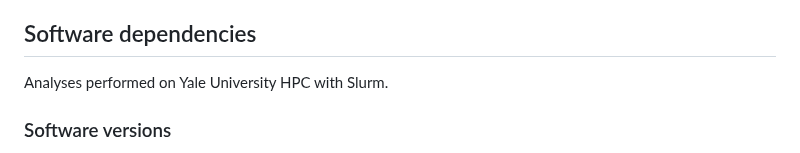
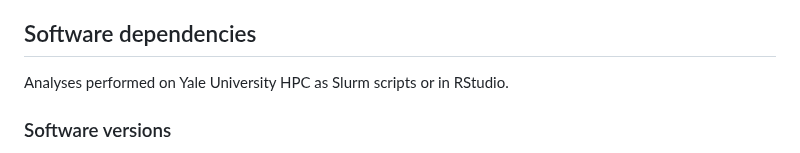
Before and after one commit to stephenrong/PIBv1_MPRA_analyses, a Markdown page: README.md, the part around the change. Rendered like a GitHub page.

Commit message:
Fixed README formatting

```diff
--- a/README.md
+++ b/README.md
@@ -26,7 +26,7 @@ Unzip "PIBv1_MPRA_mpra" and replace subdirectory PIBv1_MPRA_analyses/PIBv1_MPRA_
 Cd into PIBv1_MPRA_mpra and git clone https://github.com/tewhey-lab/MPRAmodel and https://github.com/tewhey-lab/MPRA_oligo_barcode_pipeline repositories and follow install dependencies instructions therein.
 
 ## Software dependencies
-Analyses performed on Yale University HPC with Slurm.
+Analyses performed on Yale University HPC as Slurm scripts or in RStudio.
 
 ### Software versions
 - fastqc=0.11.9
```
